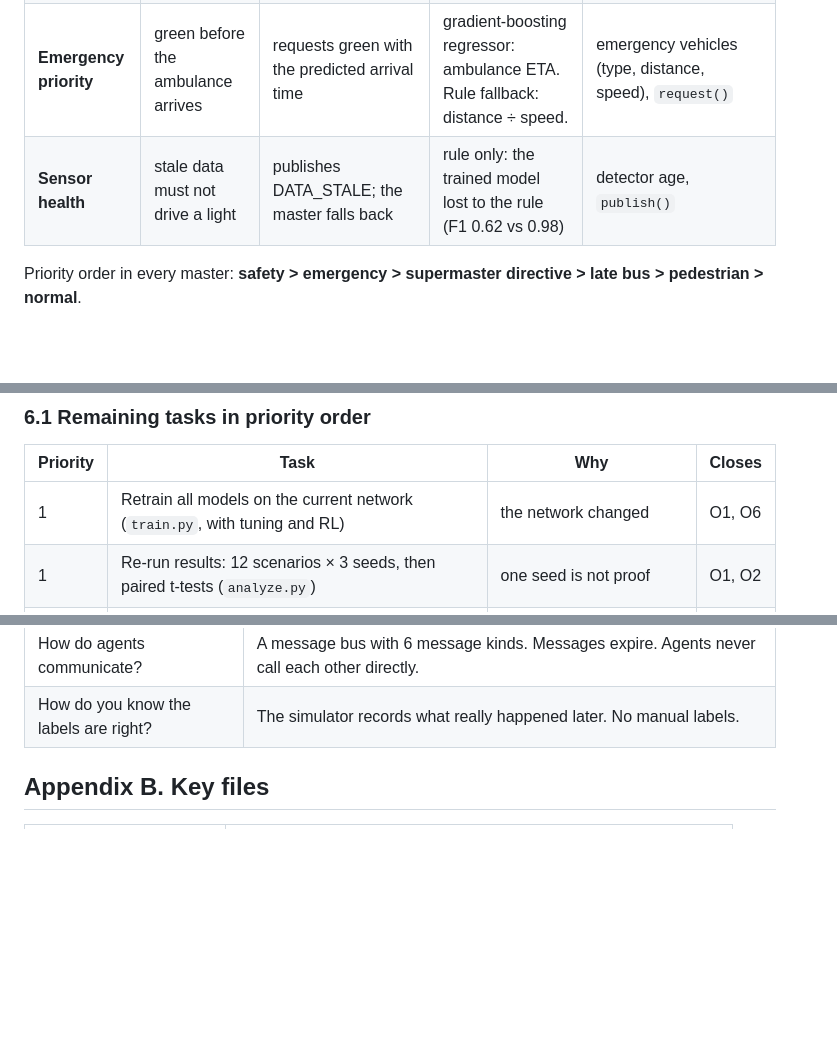
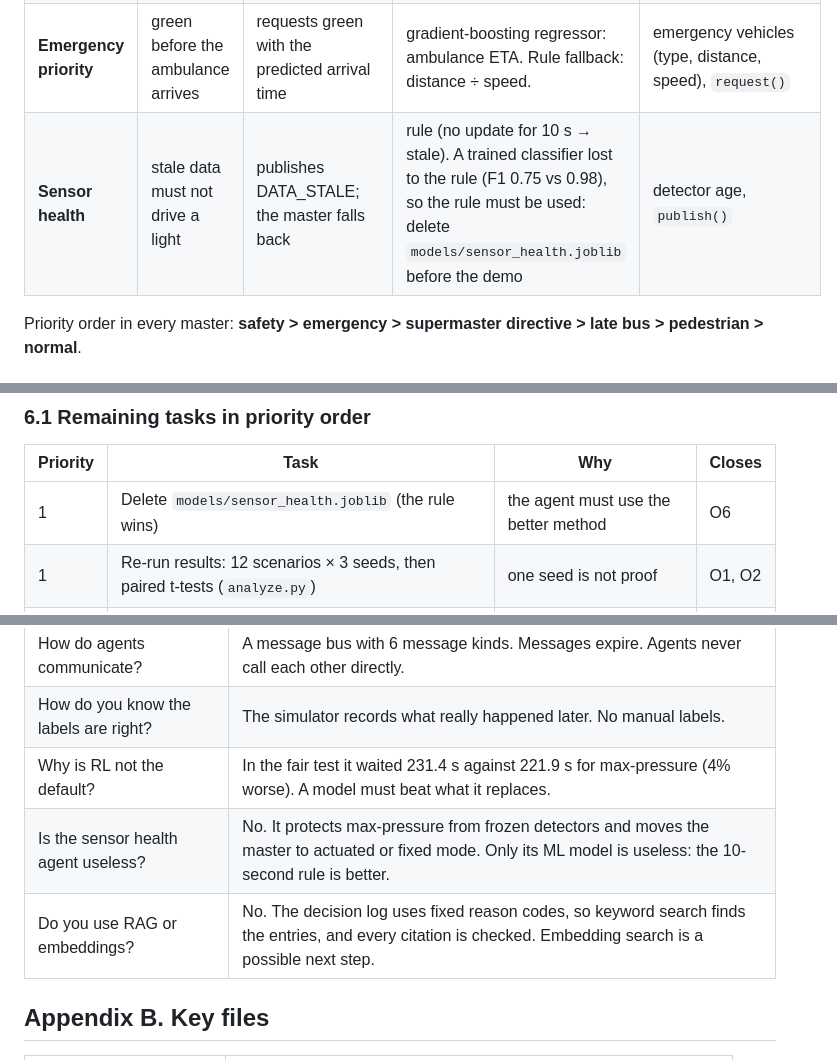
Before and after one commit to azizmessaoud/CoFlow-5-Synapse, a Markdown page: docs/presentation/prototype-validation.md, 3 parts joined by grey strips. Rendered like a GitHub page; blank space fills up the shorter version.

```diff
--- a/docs/presentation/prototype-validation.md
+++ b/docs/presentation/prototype-validation.md
@@ -126,7 +126,7 @@ Rules (enforced by `scripts/check_architecture.py`, run in CI):
 | **Pedestrian** | no long wait; no green during a crossing | requests a walk phase | gradient-boosting classifier: will this person wait too long? Beats the threshold rule. | people waiting, wait times, `request()` |
 | **Transit priority** | help late buses only | requests priority for a late bus | gradient-boosting regressor: bus ETA to the stop line | approaching buses, lateness, `request()` |
 | **Emergency priority** | green before the ambulance arrives | requests green with the predicted arrival time | gradient-boosting regressor: ambulance ETA. Rule fallback: distance ÷ speed. | emergency vehicles (type, distance, speed), `request()` |
-| **Sensor health** | stale data must not drive a light | publishes DATA_STALE; the master falls back | rule only: the trained model lost to the rule (F1 0.62 vs 0.98) | detector age, `publish()` |
+| **Sensor health** | stale data must not drive a light | publishes DATA_STALE; the master falls back | rule (no update for 10 s → stale). A trained classifier lost to the rule (F1 0.75 vs 0.98), so the rule must be used: delete `models/sensor_health.joblib` before the demo | detector age, `publish()` |
 
 Priority order in every master: **safety > emergency > supermaster directive > late bus > pedestrian > normal**.
 
@@ -407,7 +415,7 @@ Error: lower is better. F1: higher is better.
 
 | Priority | Task | Why | Closes |
 |---|---|---|---|
-| 1 | Retrain all models on the current network (`train.py`, with tuning and RL) | the network changed | O1, O6 |
+| 1 | Delete `models/sensor_health.joblib` (the rule wins) | the agent must use the better method | O6 |
 | 1 | Re-run results: 12 scenarios × 3 seeds, then paired t-tests (`analyze.py`) | one seed is not proof | O1, O2 |
 | 2 | Bus KPIs per line; check car wait is not worse | O4 has a model, not a KPI | O4 |
 | 2 | More incident runs; retrain the incident model | too few examples | O6 |
@@ -442,6 +450,9 @@ Rules for every new data source: the new tool only reads; a new model must beat
 | What is a seed? | A number that fixes the random generator. The same seed gives the same traffic, so runs can be repeated and compared. |
 | How do agents communicate? | A message bus with 6 message kinds. Messages expire. Agents never call each other directly. |
 | How do you know the labels are right? | The simulator records what really happened later. No manual labels. |
+| Why is RL not the default? | In the fair test it waited 231.4 s against 221.9 s for max-pressure (4% worse). A model must beat what it replaces. |
+| Is the sensor health agent useless? | No. It protects max-pressure from frozen detectors and moves the master to actuated or fixed mode. Only its ML model is useless: the 10-second rule is better. |
+| Do you use RAG or embeddings? | No. The decision log uses fixed reason codes, so keyword search finds the entries, and every citation is checked. Embedding search is a possible next step. |
 
 ## Appendix B. Key files
 
```
Also changed, not shown: other parts of docs/presentation/prototype-validation.md (+24 -16 lines).
